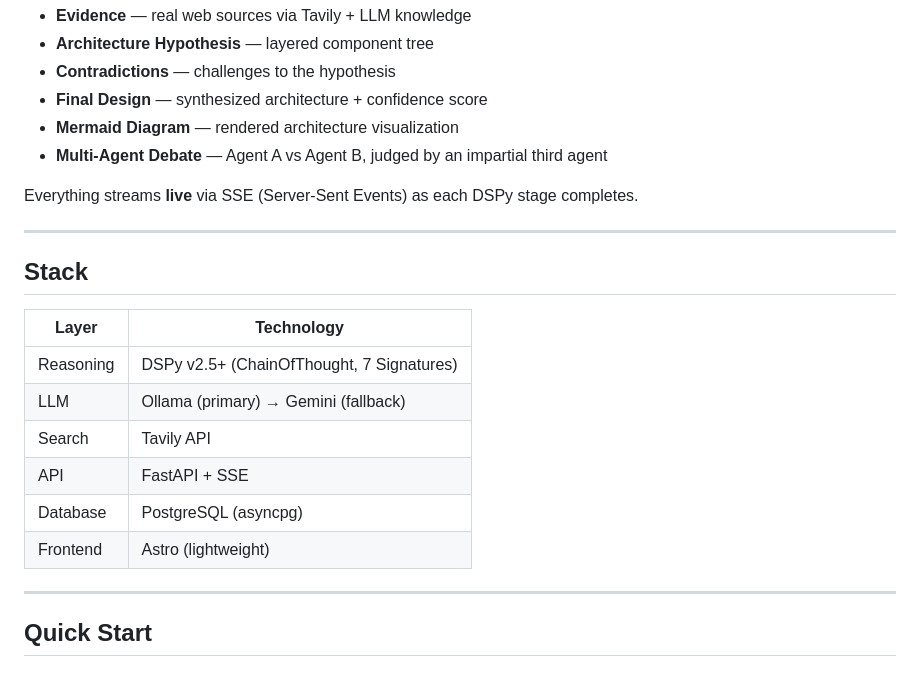
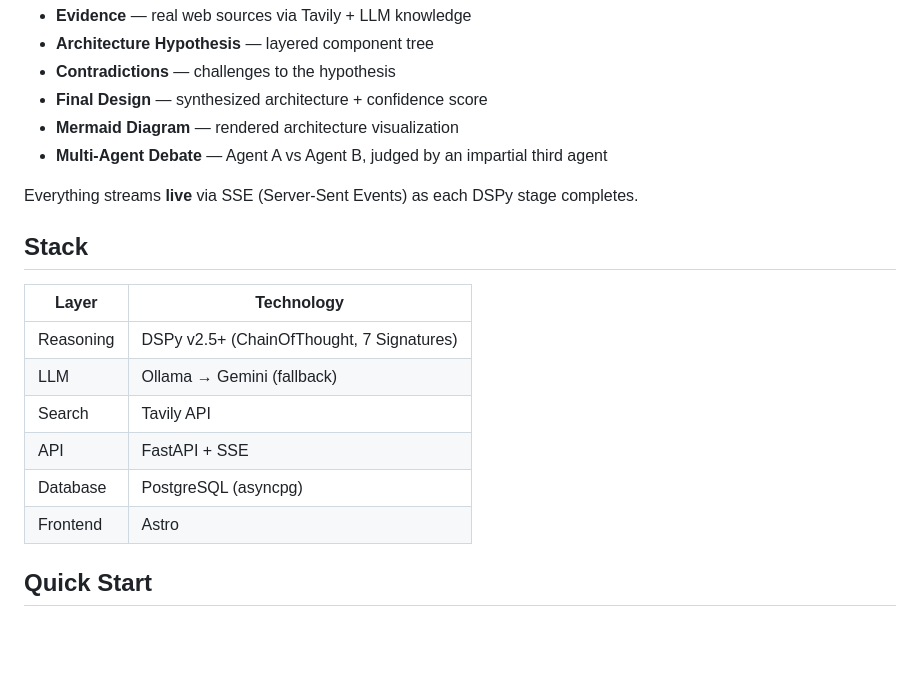
Before and after one commit to ajitashwath/system-archaeologist, a Markdown page: README.md, the part around one of its changes. Rendered like a GitHub page; blank space fills up the shorter version.

```diff
--- a/README.md
+++ b/README.md
@@ -13,20 +13,16 @@ Enter a product name (e.g. "Cursor", "Duolingo", "Kafka") and get:
 
 Everything streams **live** via SSE (Server-Sent Events) as each DSPy stage completes.
 
----
-
 ## Stack
 
 | Layer      | Technology |
 |---|---|
 | Reasoning  | DSPy v2.5+ (ChainOfThought, 7 Signatures) |
-| LLM        | Ollama (primary) → Gemini (fallback) |
+| LLM        | Ollama → Gemini (fallback) |
 | Search     | Tavily API |
 | API        | FastAPI + SSE |
 | Database   | PostgreSQL (asyncpg) |
-| Frontend   | Astro (lightweight) |
-
----
+| Frontend   | Astro |
 
 ## Quick Start
 
```
Also changed, not shown: other parts of README.md (+0 -6 lines).
